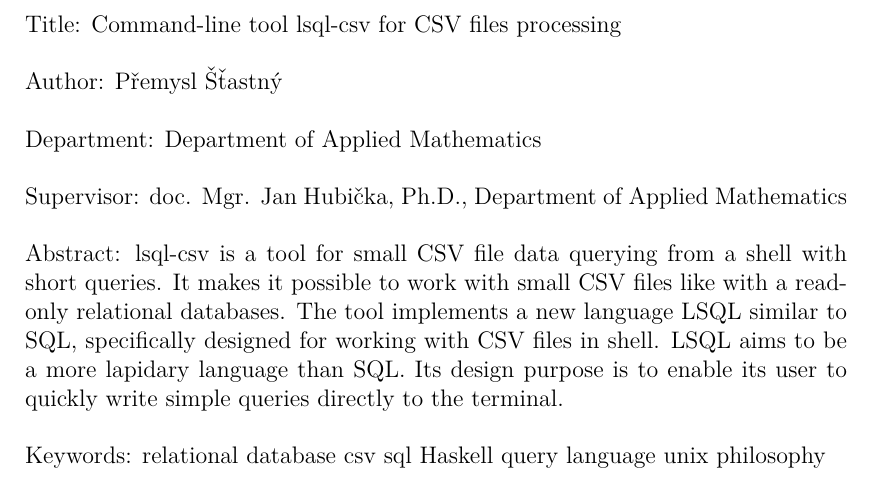
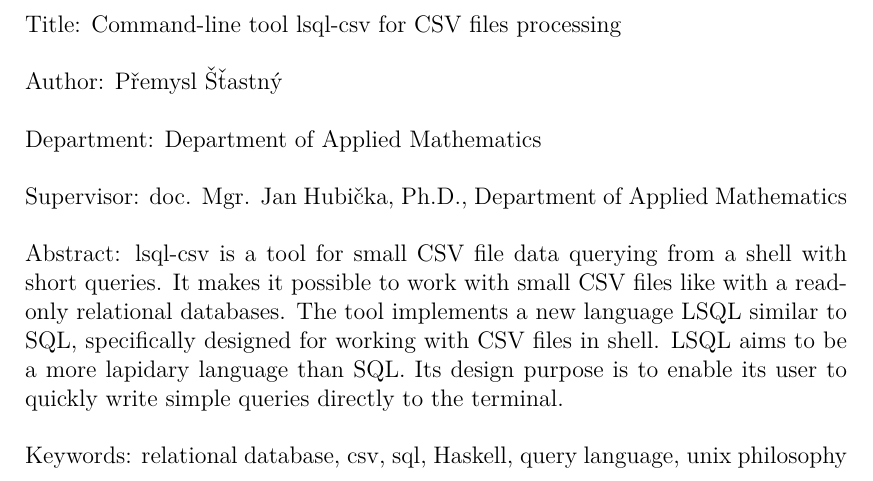
Before and after one commit to stastnypremysl/bac-thesis, a LaTeX thesis (en/thesis.tex): part of page 4 of 39, cut so that both start at the same text. Compiled offline with pdfLaTeX.

Commit message:
writting thesis

```diff
--- a/en/thesis.tex
+++ b/en/thesis.tex
@@ -99,7 +99,7 @@ Dedication.
 
 % 3 to 5 keywords (recommended), each enclosed in curly braces
 \def\Keywords{%
-  {relational database} {csv} {sql} {Haskell} {query language} {unix philosophy}
+  {relational database}, {csv}, {sql}, {Haskell}, {query language}, {unix philosophy}
 }
 
 %% The hyperref package for clickable links in PDF and also for storing
```
Also changed, not shown: en/thesis.pdf, 2 other files.
